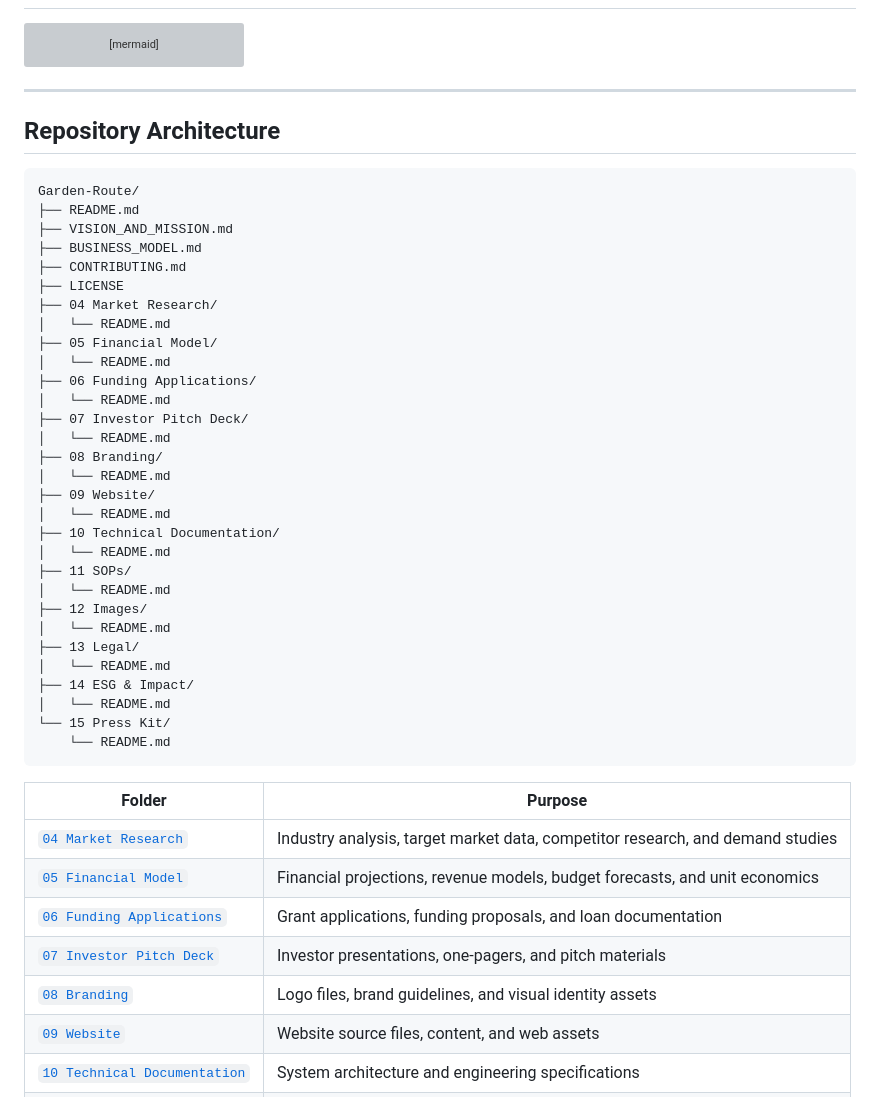
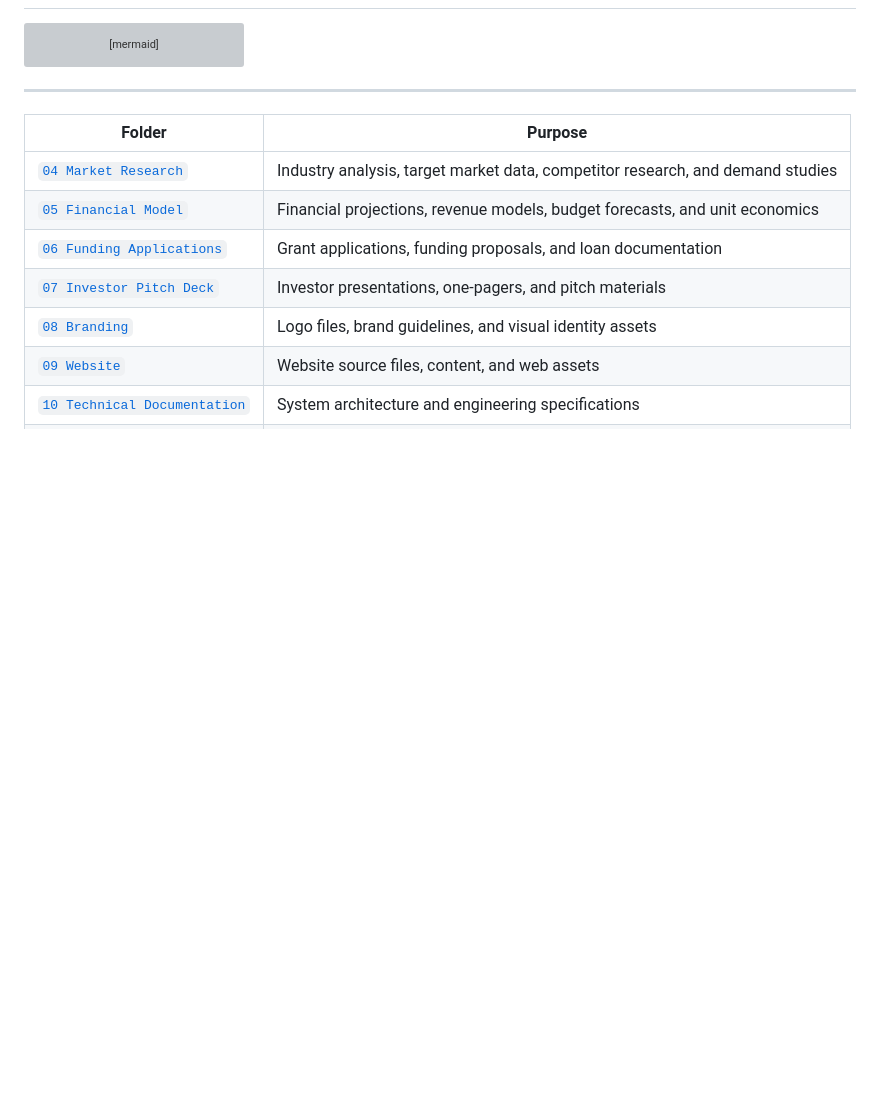
Before and after one commit to Qamataomkhulu/Garden-Route, a Markdown page: README.md, the part around the change. Rendered like a GitHub page; blank space fills up the shorter version; grey boxes are pictures that could not be loaded.

````diff
--- a/README.md
+++ b/README.md
@@ -76,40 +76,6 @@ graph TD
 
 ---
 
-## Repository Architecture
-
-```
-Garden-Route/
-├── README.md
-├── VISION_AND_MISSION.md
-├── BUSINESS_MODEL.md
-├── CONTRIBUTING.md
-├── LICENSE
-├── 04 Market Research/
-│   └── README.md
-├── 05 Financial Model/
-│   └── README.md
-├── 06 Funding Applications/
-│   └── README.md
-├── 07 Investor Pitch Deck/
-│   └── README.md
-├── 08 Branding/
-│   └── README.md
-├── 09 Website/
-│   └── README.md
-├── 10 Technical Documentation/
-│   └── README.md
-├── 11 SOPs/
-│   └── README.md
-├── 12 Images/
-│   └── README.md
-├── 13 Legal/
-│   └── README.md
-├── 14 ESG & Impact/
-│   └── README.md
-└── 15 Press Kit/
-    └── README.md
-```
 
 | Folder | Purpose |
 |---|---|
````
